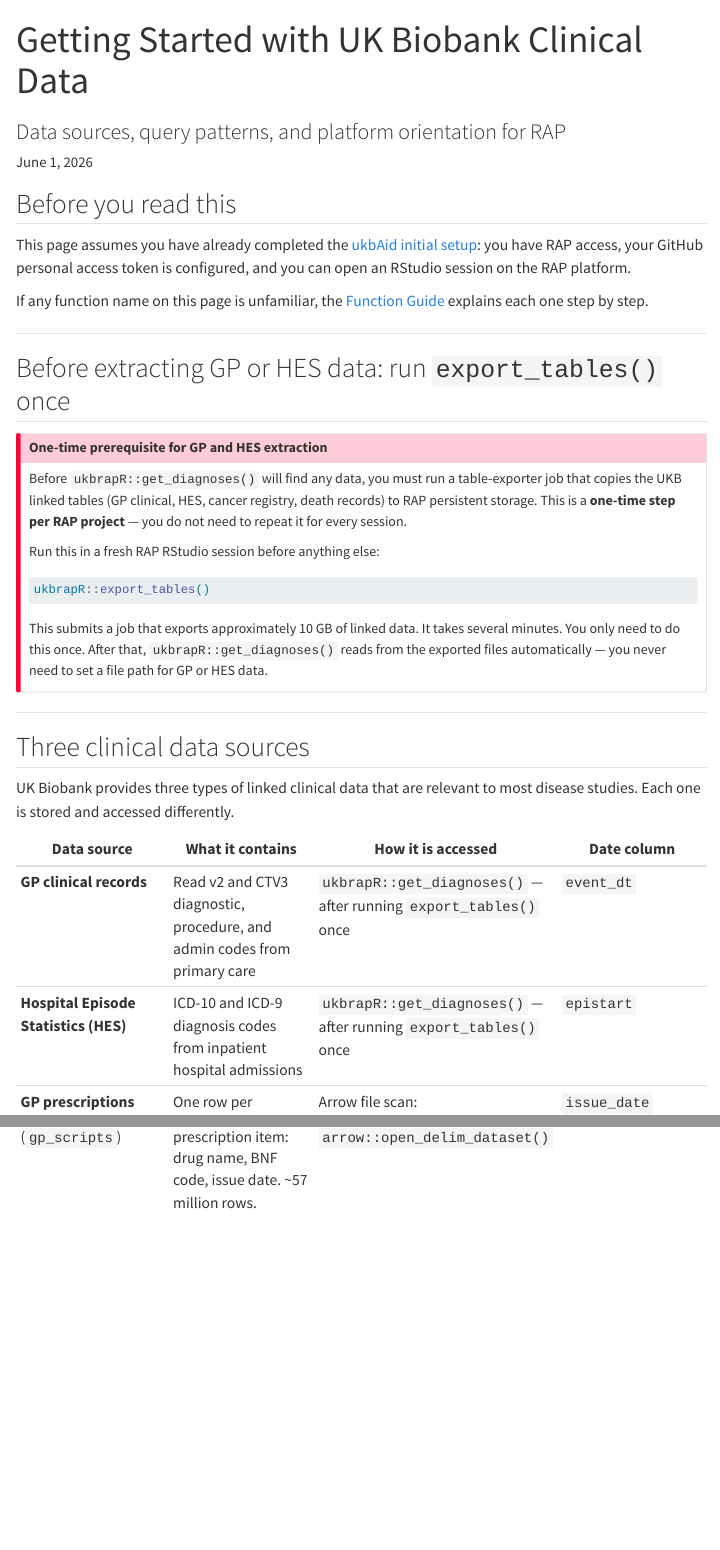
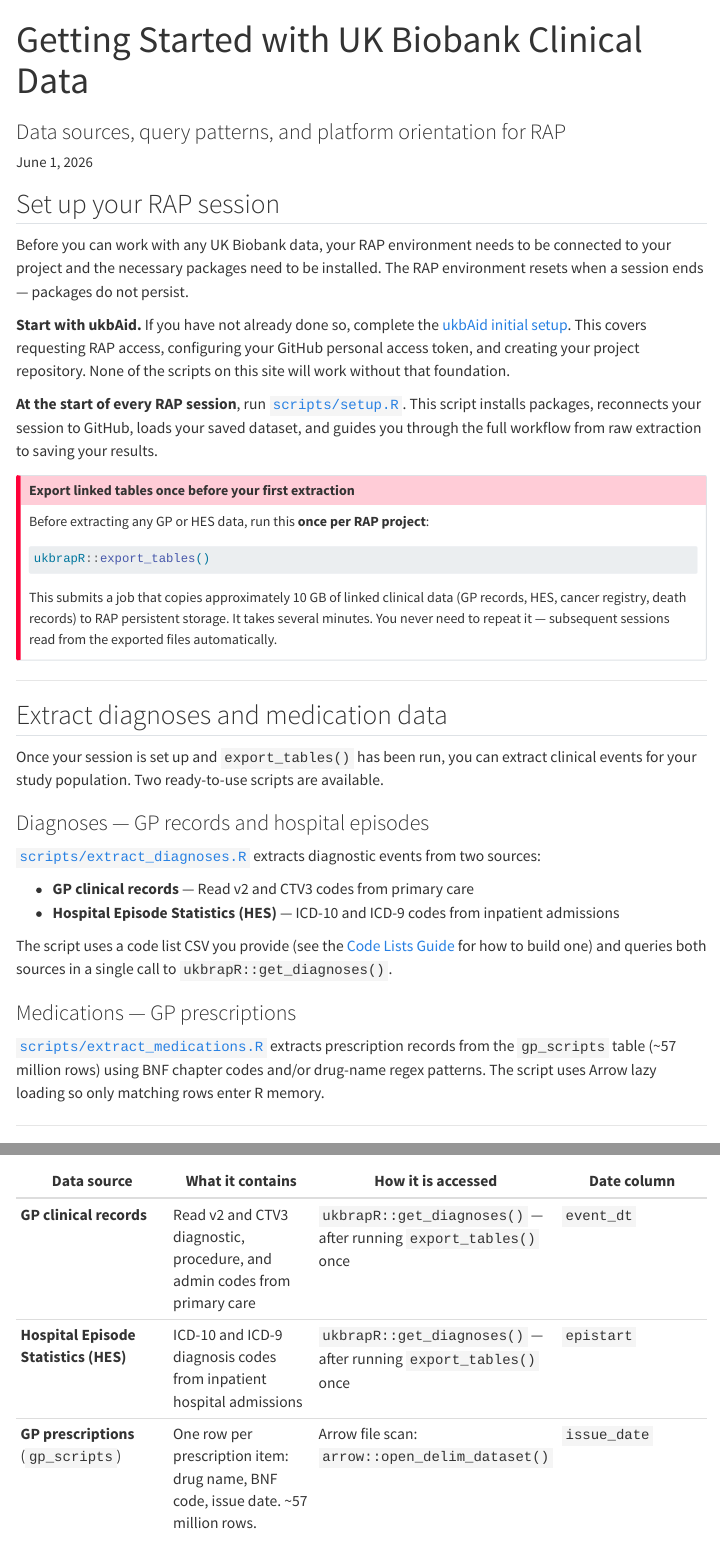
Before and after one commit to saras-clin/UKB_help, a Quarto document (docs/getting-started-ukb.qmd): the page in a window 1100 px wide, from its top, and a second part further down, joined at a grey line. Rendered offline with R 4.5, knitr and Pandoc in place of Quarto, with nearby package versions; menus at the side of the page are left out; long lines of code are wrapped.

Commit message:
Restructure Getting Started page and fix diagram
- Add setup and clinical extraction sections with script links
- Fix literal \n in mermaid diagrams (use <br/>)
- Correct "Build and validate" to "Build code lists"

Co-Authored-By: Claude Sonnet 4.6 <noreply@anthropic.com>

````diff
--- a/docs/getting-started-ukb.qmd
+++ b/docs/getting-started-ukb.qmd
@@ -8,40 +8,66 @@
     toc-depth: 3
 ---
 
-## Before you read this
+## Set up your RAP session
 
-This page assumes you have already completed the
-[ukbAid initial setup](https://steno-aarhus.github.io/ukbAid/articles/initial-setup.html):
-you have RAP access, your GitHub personal access token is configured, and you
-can open an RStudio session on the RAP platform.
+Before you can work with any UK Biobank data, your RAP environment needs to
+be connected to your project and the necessary packages need to be installed.
+The RAP environment resets when a session ends — packages do not persist.
 
-If any function name on this page is unfamiliar, the
-[Function Guide](guide-to-functions.qmd) explains each one step by step.
+**Start with ukbAid.** If you have not already done so, complete the
+[ukbAid initial setup](https://steno-aarhus.github.io/ukbAid/articles/initial-setup.html).
+This covers requesting RAP access, configuring your GitHub personal access
+token, and creating your project repository. None of the scripts on this site
+will work without that foundation.
 
----
-
-## Before extracting GP or HES data: run `export_tables()` once
+**At the start of every RAP session**, run
+[`scripts/setup.R`](https://github.com/saras-clin/UKB_help/blob/main/scripts/setup.R).
+This script installs packages, reconnects your session to GitHub, loads your
+saved dataset, and guides you through the full workflow from raw extraction
+to saving your results.
 
 ::: {.callout-important}
-### One-time prerequisite for GP and HES extraction
+### Export linked tables once before your first extraction
 
-Before `ukbrapR::get_diagnoses()` will find any data, you must run a
-table-exporter job that copies the UKB linked tables (GP clinical, HES,
-cancer registry, death records) to RAP persistent storage. This is a
-**one-time step per RAP project** — you do not need to repeat it for every
-session.
-
-Run this in a fresh RAP RStudio session before anything else:
+Before extracting any GP or HES data, run this **once per RAP project**:
 
 ```r
 ukbrapR::export_tables()
 ```
 
-This submits a job that exports approximately 10 GB of linked data.
-It takes several minutes. You only need to do this once. After that,
-`ukbrapR::get_diagnoses()` reads from the exported files automatically —
-you never need to set a file path for GP or HES data.
+This submits a job that copies approximately 10 GB of linked clinical data
+(GP records, HES, cancer registry, death records) to RAP persistent storage.
+It takes several minutes. You never need to repeat it — subsequent sessions
+read from the exported files automatically.
 :::
+
+---
+
+## Extract diagnoses and medication data
+
+Once your session is set up and `export_tables()` has been run, you can
+extract clinical events for your study population. Two ready-to-use scripts
+are available.
+
+### Diagnoses — GP records and hospital episodes
+
+[`scripts/extract_diagnoses.R`](https://github.com/saras-clin/UKB_help/blob/main/scripts/extract_diagnoses.R)
+extracts diagnostic events from two sources:
+
+- **GP clinical records** — Read v2 and CTV3 codes from primary care
+- **Hospital Episode Statistics (HES)** — ICD-10 and ICD-9 codes from
+  inpatient admissions
+
+The script uses a code list CSV you provide (see the
+[Code Lists Guide](code-lists-guide.qmd) for how to build one) and queries
+both sources in a single call to `ukbrapR::get_diagnoses()`.
+
+### Medications — GP prescriptions
+
+[`scripts/extract_medications.R`](https://github.com/saras-clin/UKB_help/blob/main/scripts/extract_medications.R)
+extracts prescription records from the `gp_scripts` table (~57 million rows)
+using BNF chapter codes and/or drug-name regex patterns. The script uses
+Arrow lazy loading so only matching rows enter R memory.
 
 ---
 
````
Also changed, not shown: docs/index.qmd (+5 -5 lines), docs/getting-started-ukb.qmd (6 more changed lines).
